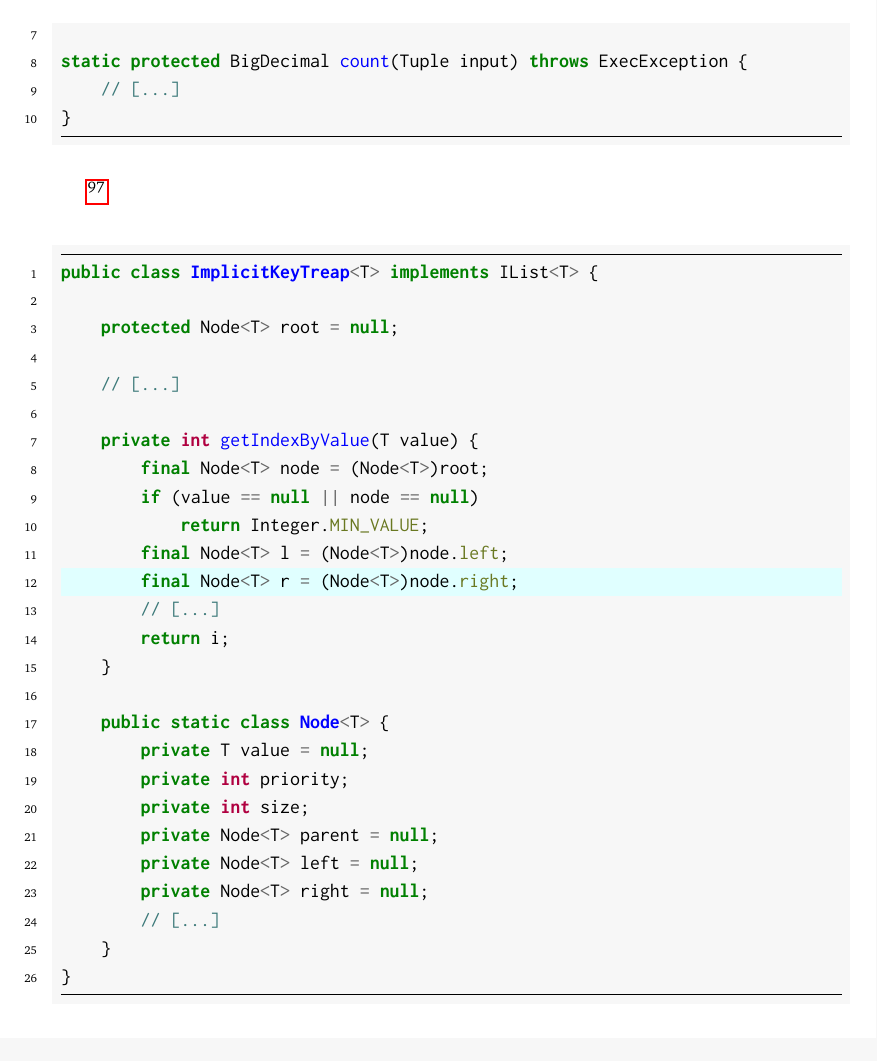
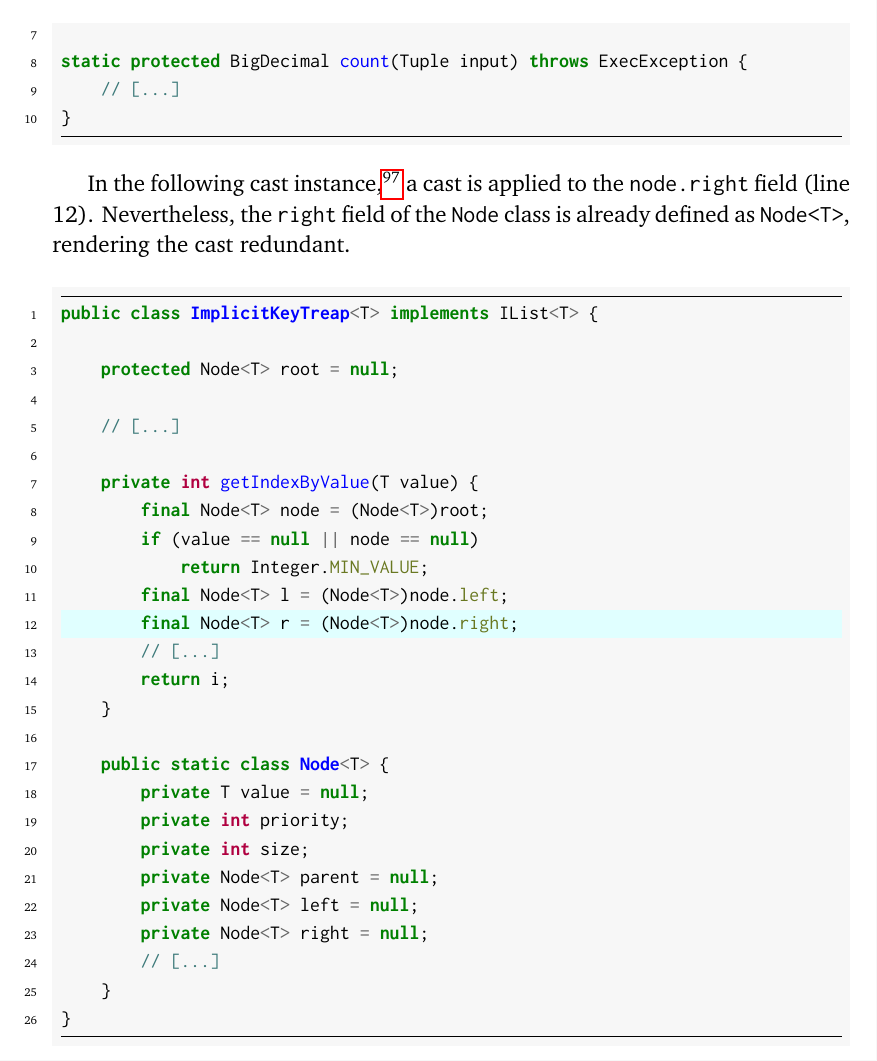
Before and after one commit to acuarica/phd-thesis, a LaTeX thesis (phd-thesis.tex, which reads chapters/casts/Redundant.tex): part of page 110 of 152, cut so that both start at the same text. Compiled offline with pdfLaTeX.

Commit message:
Another snippet explained.

```diff
--- a/chapters/casts/Redundant.tex
+++ b/chapters/casts/Redundant.tex
@@ -66,7 +66,11 @@ static protected BigDecimal count(Tuple input) throws ExecException {
 }
 \end{minted}
 
+In the following cast instance,%
 \footnote{\url{http://bit.ly/phishman3579_java-algorithms-implementation_2SGcH6w}}
+a cast is applied to the \code{node.right} field (line 12).
+Nevertheless, the \code{right} field of the \code{Node} class is already defined as \code{Node<T>},
+rendering the cast redundant.
 
 %https://lgtm.com/projects/g/phishman3579/java-algorithms-implementation/snapshot/dist-1797111073-1524814812150/files/src/com/jwetherell/algorithms/data_structures/ImplicitKeyTreap.java?sort=name&dir=ASC&mode=heatmap#L266
 \begin{minted}[highlightlines=12]{java}
```
